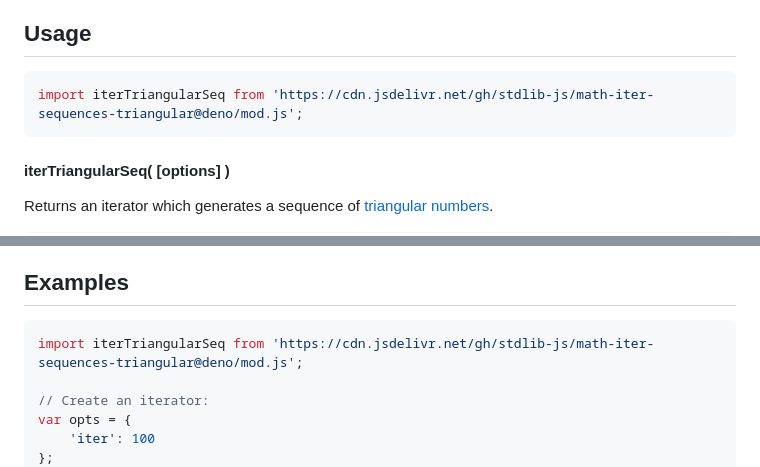
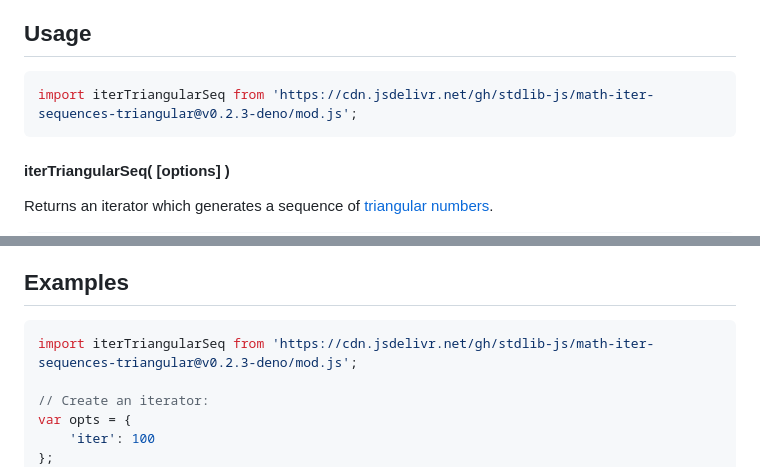
Before and after one commit to stdlib-js/math-iter-sequences-triangular, a Markdown page: README.md, 2 parts joined by grey strips. Drawn GitHub-style.

Commit message:
Update README.md for Deno bundle v0.2.3

````diff
--- a/README.md
+++ b/README.md
@@ -86,7 +86,7 @@ where the last formula corresponds to a [binomial coefficient][@stdlib/math/base
 ## Usage
 
 ```javascript
-import iterTriangularSeq from 'https://cdn.jsdelivr.net/gh/stdlib-js/math-iter-sequences-triangular@deno/mod.js';
+import iterTriangularSeq from 'https://cdn.jsdelivr.net/gh/stdlib-js/math-iter-sequences-triangular@v0.2.3-deno/mod.js';
 ```
 
 #### iterTriangularSeq( \[options] )
@@ -168,7 +168,7 @@ var bool = it.next().done;
 <!-- eslint no-undef: "error" -->
 
 ```javascript
-import iterTriangularSeq from 'https://cdn.jsdelivr.net/gh/stdlib-js/math-iter-sequences-triangular@deno/mod.js';
+import iterTriangularSeq from 'https://cdn.jsdelivr.net/gh/stdlib-js/math-iter-sequences-triangular@v0.2.3-deno/mod.js';
 
 // Create an iterator:
 var opts = {
````
